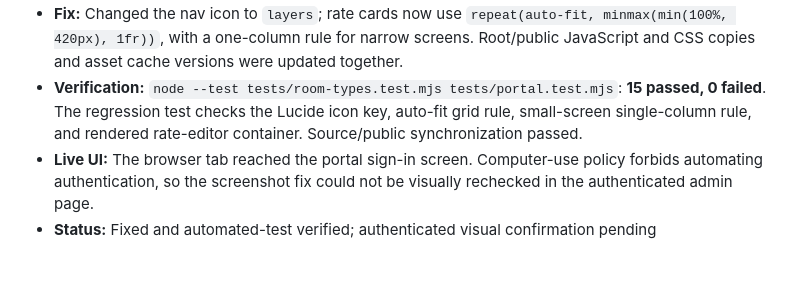
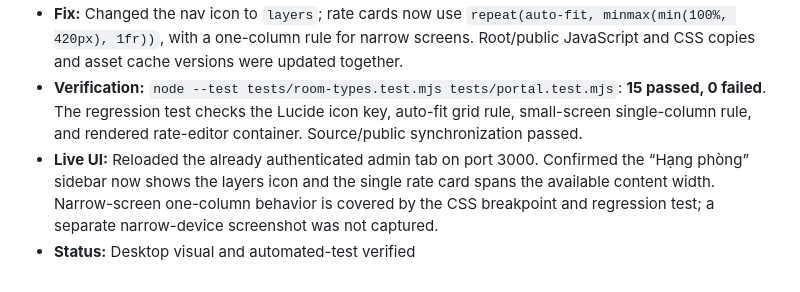
Before and after one commit to TL2505/QL_KhachSan, a Markdown page: docs/qa/test-progress.md, the part around the change. Rendered like a GitHub page.

```diff
--- a/docs/qa/test-progress.md
+++ b/docs/qa/test-progress.md
@@ -227,5 +227,5 @@ Latest full-suite evidence is 291 Java tests (0 failures/errors, 42 skipped) and
 - **Finding:** The “Hạng phòng” nav referenced an unsupported Lucide icon name, leaving no icon. The shared rate editor used a fixed two-column breakpoint; a single room type therefore occupied only half the available content width in the supplied screenshot.
 - **Fix:** Changed the nav icon to `layers`; rate cards now use `repeat(auto-fit, minmax(min(100%, 420px), 1fr))`, with a one-column rule for narrow screens. Root/public JavaScript and CSS copies and asset cache versions were updated together.
 - **Verification:** `node --test tests/room-types.test.mjs tests/portal.test.mjs`: **15 passed, 0 failed**. The regression test checks the Lucide icon key, auto-fit grid rule, small-screen single-column rule, and rendered rate-editor container. Source/public synchronization passed.
-- **Live UI:** The browser tab reached the portal sign-in screen. Computer-use policy forbids automating authentication, so the screenshot fix could not be visually rechecked in the authenticated admin page.
-- **Status:** Fixed and automated-test verified; authenticated visual confirmation pending
+- **Live UI:** Reloaded the already authenticated admin tab on port 3000. Confirmed the “Hạng phòng” sidebar now shows the layers icon and the single rate card spans the available content width. Narrow-screen one-column behavior is covered by the CSS breakpoint and regression test; a separate narrow-device screenshot was not captured.
+- **Status:** Desktop visual and automated-test verified
```
Also changed, not shown: docs/CHANGELOG.md (+1 -1 lines), docs/qa/bug-report.md (+2 -2 lines).
